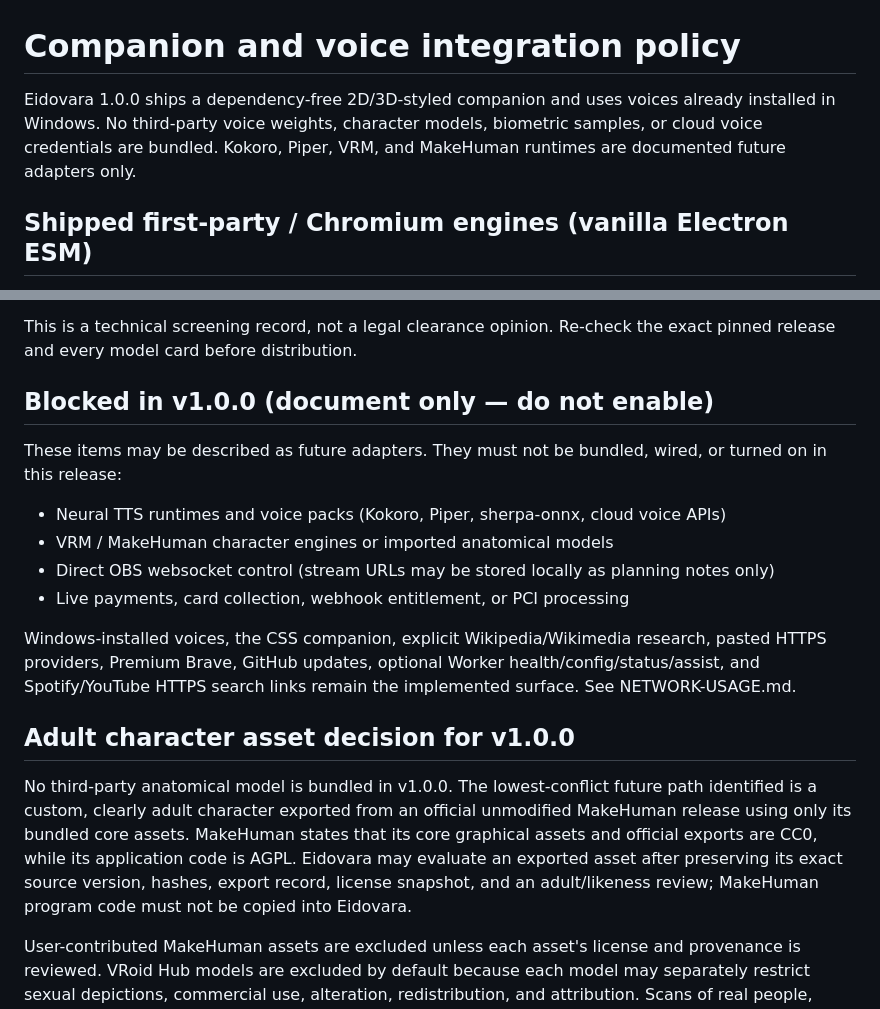
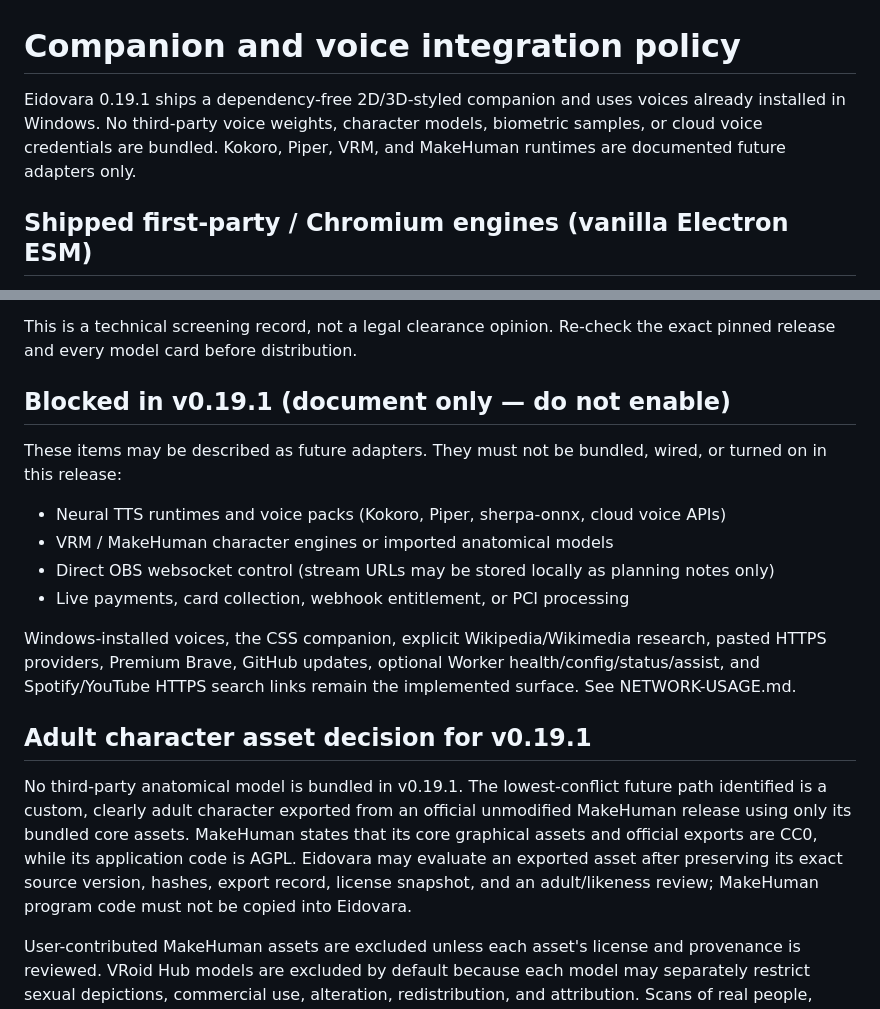
Before and after one commit to ProjectSoulbyTmb/project---soul, a Markdown page: docs/COMPANION_MODELS.md, 2 parts joined by grey strips. Drawn GitHub-style.

```diff
--- a/docs/COMPANION_MODELS.md
+++ b/docs/COMPANION_MODELS.md
@@ -1,6 +1,6 @@
 # Companion and voice integration policy
 
-Eidovara 1.0.0 ships a dependency-free 2D/3D-styled companion and uses voices already installed in Windows. No third-party voice weights, character models, biometric samples, or cloud voice credentials are bundled. Kokoro, Piper, VRM, and MakeHuman runtimes are documented future adapters only.
+Eidovara 0.19.1 ships a dependency-free 2D/3D-styled companion and uses voices already installed in Windows. No third-party voice weights, character models, biometric samples, or cloud voice credentials are bundled. Kokoro, Piper, VRM, and MakeHuman runtimes are documented future adapters only.
 
 ## Shipped first-party / Chromium engines (vanilla Electron ESM)
 
@@ -43,7 +43,7 @@ The in-app catalog is `src/core/runtime-engines.js` (also on kernel status and D
 
 This is a technical screening record, not a legal clearance opinion. Re-check the exact pinned release and every model card before distribution.
 
-## Blocked in v1.0.0 (document only — do not enable)
+## Blocked in v0.19.1 (document only — do not enable)
 
 These items may be described as future adapters. They must not be bundled, wired, or turned on in this release:
 
@@ -54,9 +54,9 @@ These items may be described as future adapters. They must not be bundled, wired
 
 Windows-installed voices, the CSS companion, explicit Wikipedia/Wikimedia research, pasted HTTPS providers, Premium Brave, GitHub updates, optional Worker health/config/status/assist, and Spotify/YouTube HTTPS search links remain the implemented surface. See NETWORK-USAGE.md.
 
-## Adult character asset decision for v1.0.0
+## Adult character asset decision for v0.19.1
 
-No third-party anatomical model is bundled in v1.0.0. The lowest-conflict future path identified is a custom, clearly adult character exported from an official unmodified MakeHuman release using only its bundled core assets. MakeHuman states that its core graphical assets and official exports are CC0, while its application code is AGPL. Eidovara may evaluate an exported asset after preserving its exact source version, hashes, export record, license snapshot, and an adult/likeness review; MakeHuman program code must not be copied into Eidovara.
+No third-party anatomical model is bundled in v0.19.1. The lowest-conflict future path identified is a custom, clearly adult character exported from an official unmodified MakeHuman release using only its bundled core assets. MakeHuman states that its core graphical assets and official exports are CC0, while its application code is AGPL. Eidovara may evaluate an exported asset after preserving its exact source version, hashes, export record, license snapshot, and an adult/likeness review; MakeHuman program code must not be copied into Eidovara.
 
 User-contributed MakeHuman assets are excluded unless each asset's license and provenance is reviewed. VRoid Hub models are excluded by default because each model may separately restrict sexual depictions, commercial use, alteration, redistribution, and attribution. Scans of real people, celebrity likenesses, age-ambiguous models, and datasets without documented consent and provenance are prohibited.
 
```
